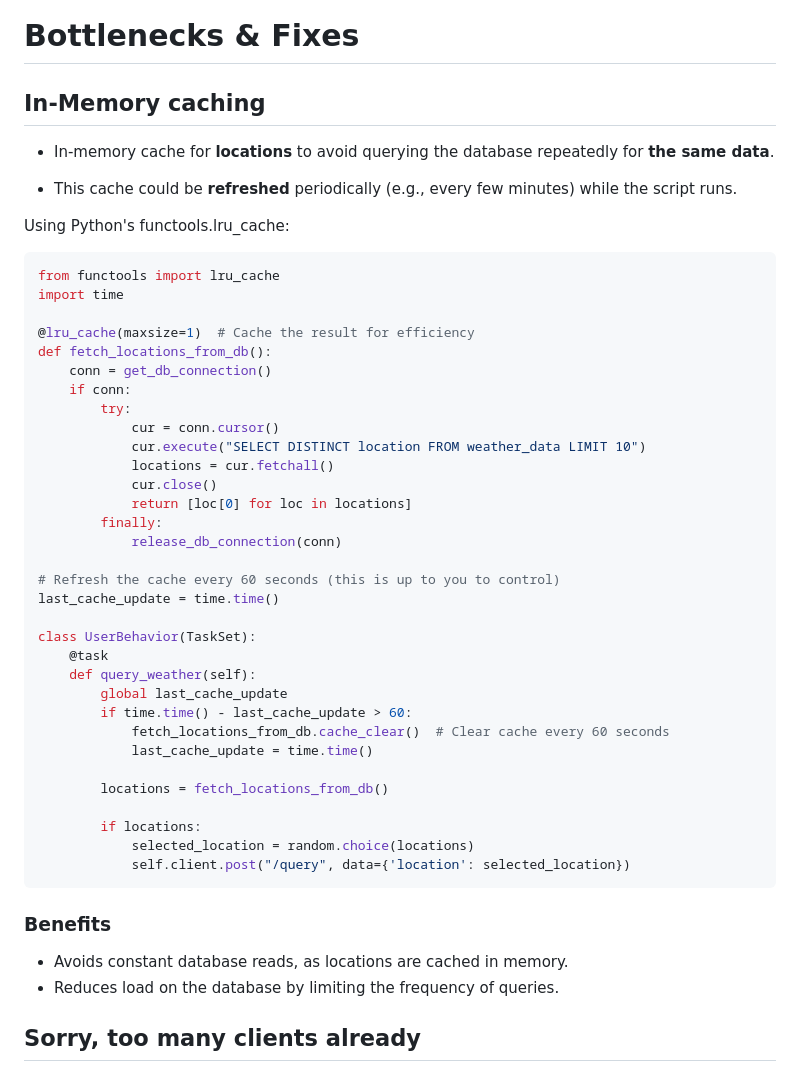
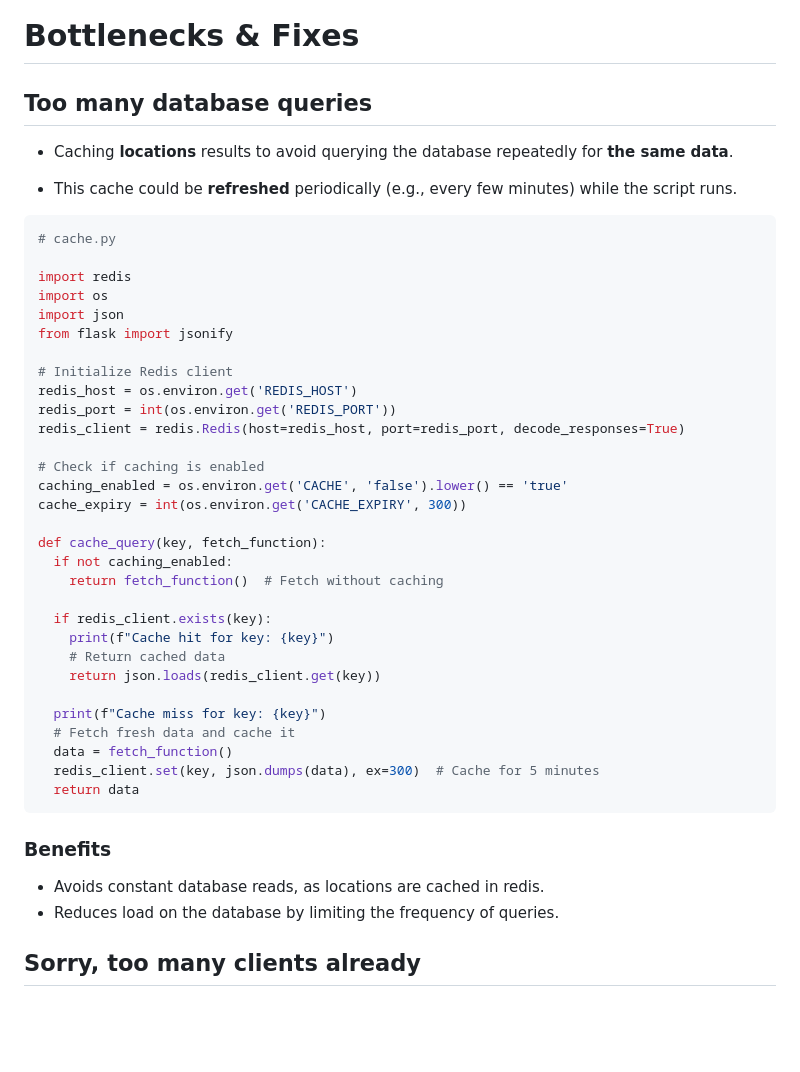
Before and after one commit to juanroldan1989/10K-users-for-10M-records, a Markdown page: README.md, the part around the change. GitHub-like rendering; blank space fills up the shorter version.

Commit message:
README - Redis caching implementation added

````diff
--- a/README.md
+++ b/README.md
@@ -401,52 +401,48 @@ Access: `http://localhost:5000`
 
 # Bottlenecks & Fixes
 
-## In-Memory caching
+## Too many database queries
 
-- In-memory cache for **locations** to avoid querying the database repeatedly for **the same data**.
+- Caching **locations** results to avoid querying the database repeatedly for **the same data**.
 
 - This cache could be **refreshed** periodically (e.g., every few minutes) while the script runs.
 
-Using Python's functools.lru_cache:
+```ruby
+# cache.py
 
-```ruby
-from functools import lru_cache
-import time
+import redis
+import os
+import json
+from flask import jsonify
 
-@lru_cache(maxsize=1)  # Cache the result for efficiency
-def fetch_locations_from_db():
-    conn = get_db_connection()
-    if conn:
-        try:
-            cur = conn.cursor()
-            cur.execute("SELECT DISTINCT location FROM weather_data LIMIT 10")
-            locations = cur.fetchall()
-            cur.close()
-            return [loc[0] for loc in locations]
-        finally:
-            release_db_connection(conn)
+# Initialize Redis client
+redis_host = os.environ.get('REDIS_HOST')
+redis_port = int(os.environ.get('REDIS_PORT'))
+redis_client = redis.Redis(host=redis_host, port=redis_port, decode_responses=True)
 
-# Refresh the cache every 60 seconds (this is up to you to control)
-last_cache_update = time.time()
+# Check if caching is enabled
+caching_enabled = os.environ.get('CACHE', 'false').lower() == 'true'
+cache_expiry = int(os.environ.get('CACHE_EXPIRY', 300))
 
-class UserBehavior(TaskSet):
-    @task
-    def query_weather(self):
-        global last_cache_update
-        if time.time() - last_cache_update > 60:
-            fetch_locations_from_db.cache_clear()  # Clear cache every 60 seconds
-            last_cache_update = time.time()
+def cache_query(key, fetch_function):
+  if not caching_enabled:
+    return fetch_function()  # Fetch without caching
 
-        locations = fetch_locations_from_db()
+  if redis_client.exists(key):
+    print(f"Cache hit for key: {key}")
+    # Return cached data
+    return json.loads(redis_client.get(key))
 
-        if locations:
-            selected_location = random.choice(locations)
-            self.client.post("/query", data={'location': selected_location})
+  print(f"Cache miss for key: {key}")
+  # Fetch fresh data and cache it
+  data = fetch_function()
+  redis_client.set(key, json.dumps(data), ex=300)  # Cache for 5 minutes
+  return data
 ```
 
 ### Benefits
 
-- Avoids constant database reads, as locations are cached in memory.
+- Avoids constant database reads, as locations are cached in redis.
 - Reduces load on the database by limiting the frequency of queries.
 
 ## Sorry, too many clients already
````
